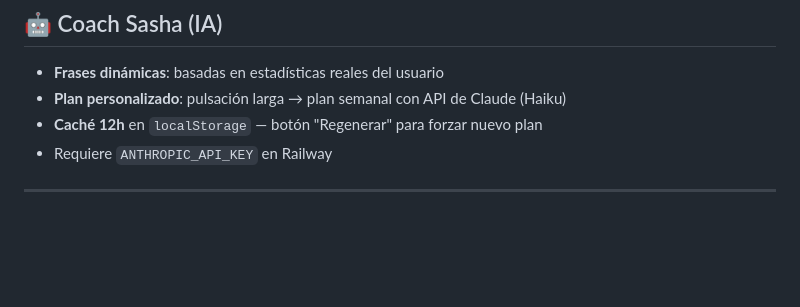
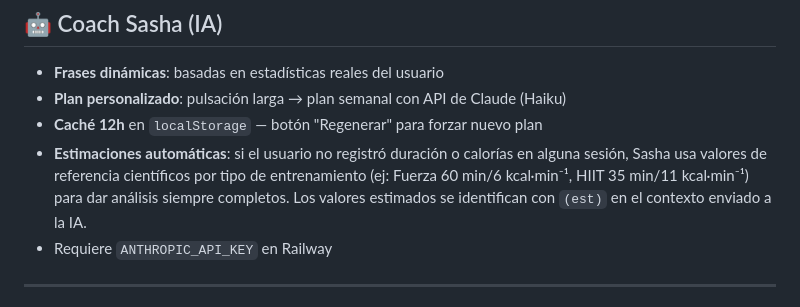
Before and after one commit to epsilom84/GyMy, a Markdown page: README.md, the part around the change. Drawn GitHub-style; blank space fills up the shorter version.

```diff
--- a/README.md
+++ b/README.md
@@ -195,6 +195,7 @@ Similitud calculada por **bigramas Jaccard** sobre texto normalizado.
 - **Frases dinámicas**: basadas en estadísticas reales del usuario
 - **Plan personalizado**: pulsación larga → plan semanal con API de Claude (Haiku)
 - **Caché 12h** en `localStorage` — botón "Regenerar" para forzar nuevo plan
+- **Estimaciones automáticas**: si el usuario no registró duración o calorías en alguna sesión, Sasha usa valores de referencia científicos por tipo de entrenamiento (ej: Fuerza 60 min/6 kcal·min⁻¹, HIIT 35 min/11 kcal·min⁻¹) para dar análisis siempre completos. Los valores estimados se identifican con `(est)` en el contexto enviado a la IA.
 - Requiere `ANTHROPIC_API_KEY` en Railway
 
 ---
```
Also changed, not shown: CLAUDE.md (+16 -0 lines).
